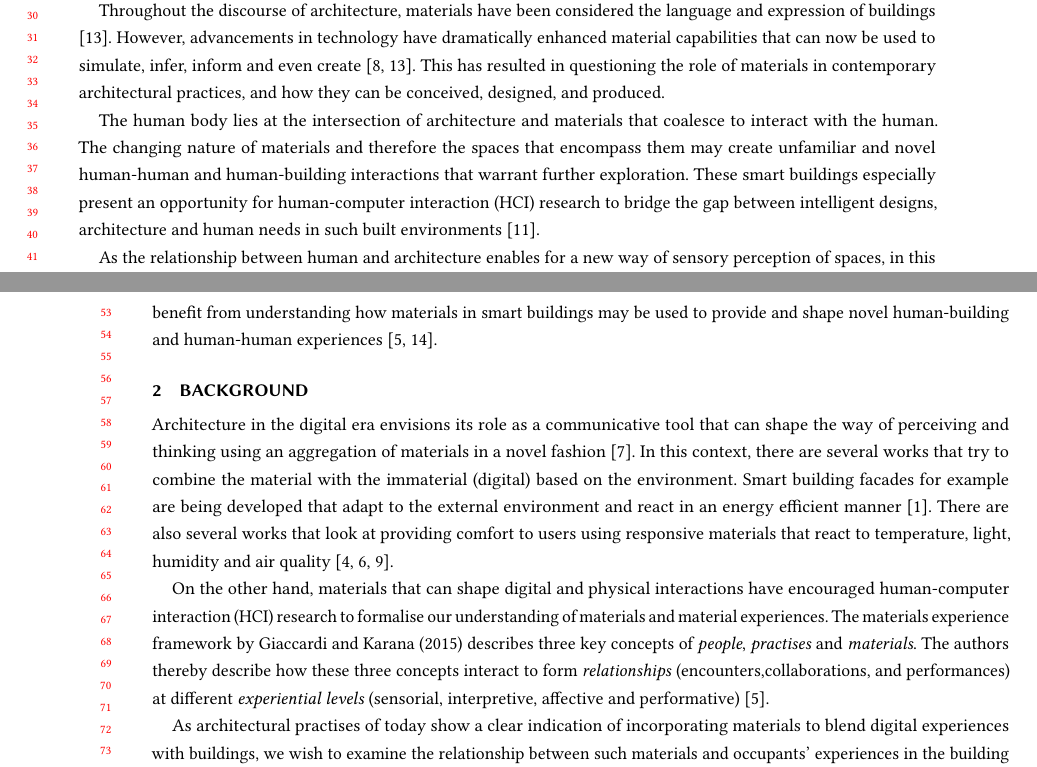
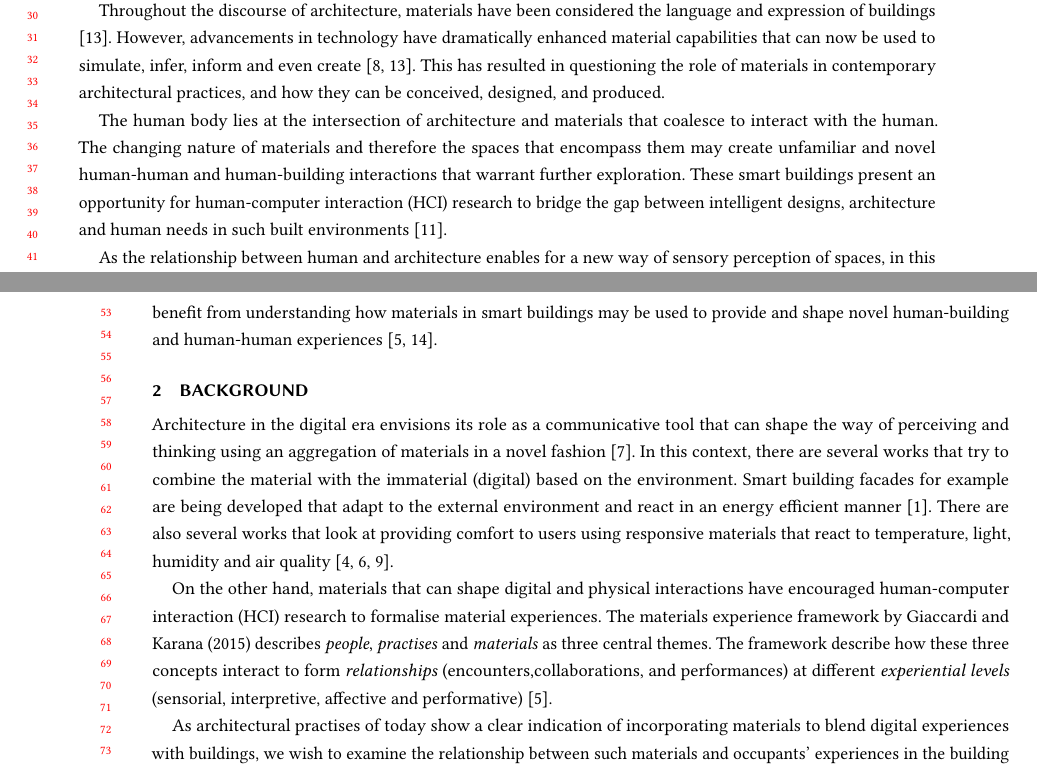
Before and after one commit to shrutirao94/body-materials-affective-comfort, a LaTeX paper (main.tex): two parts of pages 1 and 2 of 5, joined at a grey line, cut so that both start at the same text. Compiled offline with pdfLaTeX.

Commit message:
[EDIT] Background edited.

```diff
--- a/main.tex
+++ b/main.tex
@@ -146,7 +146,7 @@ Digital technologies and sustainability sciences are changing the landscape of a
 Throughout the discourse of architecture, materials have been considered the language and expression of buildings \cite{schropfer2012material}. However, advancements in technology have dramatically enhanced material capabilities that can now be used to simulate, infer, inform and even create \cite{schropfer2012material, kolarevic2004architecture}. This has resulted in questioning the role of materials in contemporary architectural practices, and how they can be conceived, designed, and produced.
 
 % Role of humans (body) in architecture and materials
-The human body lies at the intersection of architecture and materials that coalesce to interact with the human. The changing nature of materials and therefore the spaces that encompass them may create unfamiliar and novel human-human and human-building interactions that warrant further exploration. These smart buildings especially present an opportunity for human-computer interaction (HCI) research to bridge the gap between intelligent designs, architecture and human needs in such built environments \cite{nembrini2017human}.
+The human body lies at the intersection of architecture and materials that coalesce to interact with the human. The changing nature of materials and therefore the spaces that encompass them may create unfamiliar and novel human-human and human-building interactions that warrant further exploration. These smart buildings present an opportunity for human-computer interaction (HCI) research to bridge the gap between intelligent designs, architecture and human needs in such built environments \cite{nembrini2017human}.
 
 % position
 As the relationship between human and architecture enables for a new way of sensory perception of spaces, in this position paper we consider an HCI-based approach on materials and materiality. We posit that architecture in the digital age should be examined through the lens of the material experiences framework. We believe that architecture can benefit from understanding how materials in smart buildings may be used to provide and shape novel human-building and human-human experiences  \cite{giaccardi2015foundations, thomas2006material}.
@@ -159,8 +159,8 @@ As the relationship between human and architecture enables for a new way of sens
 % Buildings in the digital age
 Architecture in the digital era envisions its role as a communicative tool that can shape the way of perceiving and thinking using an aggregation of materials in a novel fashion \cite{kolarevic2001designing}. In this context, there are several works that try to combine the material with the immaterial (digital) based on the environment. Smart building facades for example are being developed that adapt to the external environment and react in an energy efficient manner \cite{ahmed2015development}. There are also several works that look at providing comfort to users using responsive materials that react to temperature, light, humidity and air quality \cite{fragkia2020exergy, holstov2015hygromorphic, kroner1997intelligent}.
 
-% Experiences Framework
-On the other hand, materials that can shape digital and physical interactions have encouraged human-computer interaction (HCI) research to formalise our understanding of materials and material experiences. The materials experience framework by Giaccardi and Karana (2015) describes three key concepts of \textit{people}, \textit{practises} and \textit{materials}. The authors thereby describe how these three concepts interact to form \textit{relationships}  (encounters,collaborations, and performances) at different \textit{experiential levels} (sensorial, interpretive, affective and performative) \cite{giaccardi2015foundations}.
+% Material Experiences Framework
+On the other hand, materials that can shape digital and physical interactions have encouraged human-computer interaction (HCI) research to formalise material experiences. The materials experience framework by Giaccardi and Karana (2015) describes \textit{people}, \textit{practises} and \textit{materials} as three central themes. The framework describe how these three concepts interact to form \textit{relationships}  (encounters,collaborations, and performances) at different \textit{experiential levels} (sensorial, interpretive, affective and performative) \cite{giaccardi2015foundations}.
 
 % Our perspective
 As architectural practises of today show a clear indication of incorporating materials to blend digital experiences with buildings, we wish to examine the relationship between such materials and occupants' experiences in the building following the materials expressions framework. We find it imperative to understand how materials can shape different subjective occupant experiences in architectural spaces.
```
